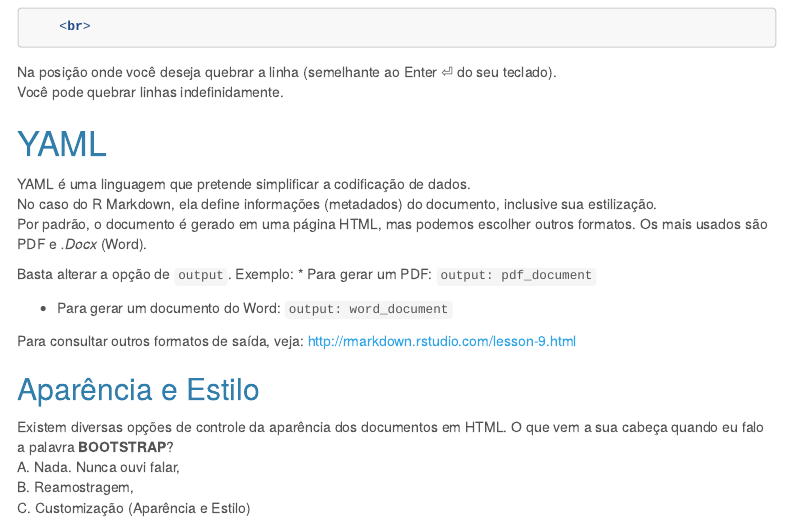
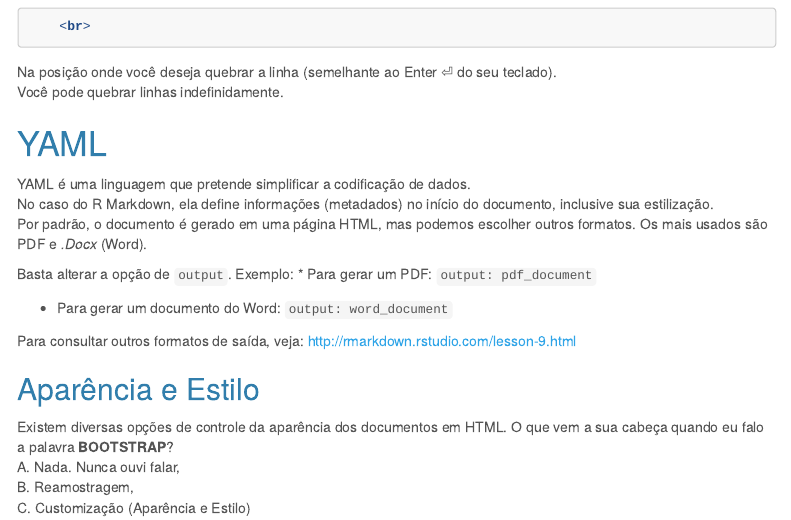
Before and after one commit to DATAUNIRIO/UNIRIO_JIC, an R Markdown document (JIC UNIRIO.Rmd): the page in a window 1100 px wide, from 5700 px down. Rendered offline with R 4.5, knitr and Pandoc, with nearby package versions; some code elsewhere in the file could not run offline; menus at the side of the page are left out.

Commit message:
Update JIC UNIRIO.Rmd

```diff
--- a/JIC UNIRIO.Rmd
+++ b/JIC UNIRIO.Rmd
@@ -261,7 +261,7 @@ Você pode quebrar linhas indefinidamente.
 # YAML
 <!-- desenvolver algo sobre o YAML-->
 YAML é uma linguagem que pretende simplificar a codificação de dados.<br>
-No caso do R Markdown, ela define informações (metadados) do documento, inclusive sua estilização.<br>
+No caso do R Markdown, ela define informações (metadados) no início do documento, inclusive sua estilização.<br>
 Por padrão, o documento é gerado em uma página HTML, mas podemos escolher outros formatos. Os mais usados são PDF e _.Docx_ (Word).
 
 Basta alterar a opção de `output`. Exemplo:
```
